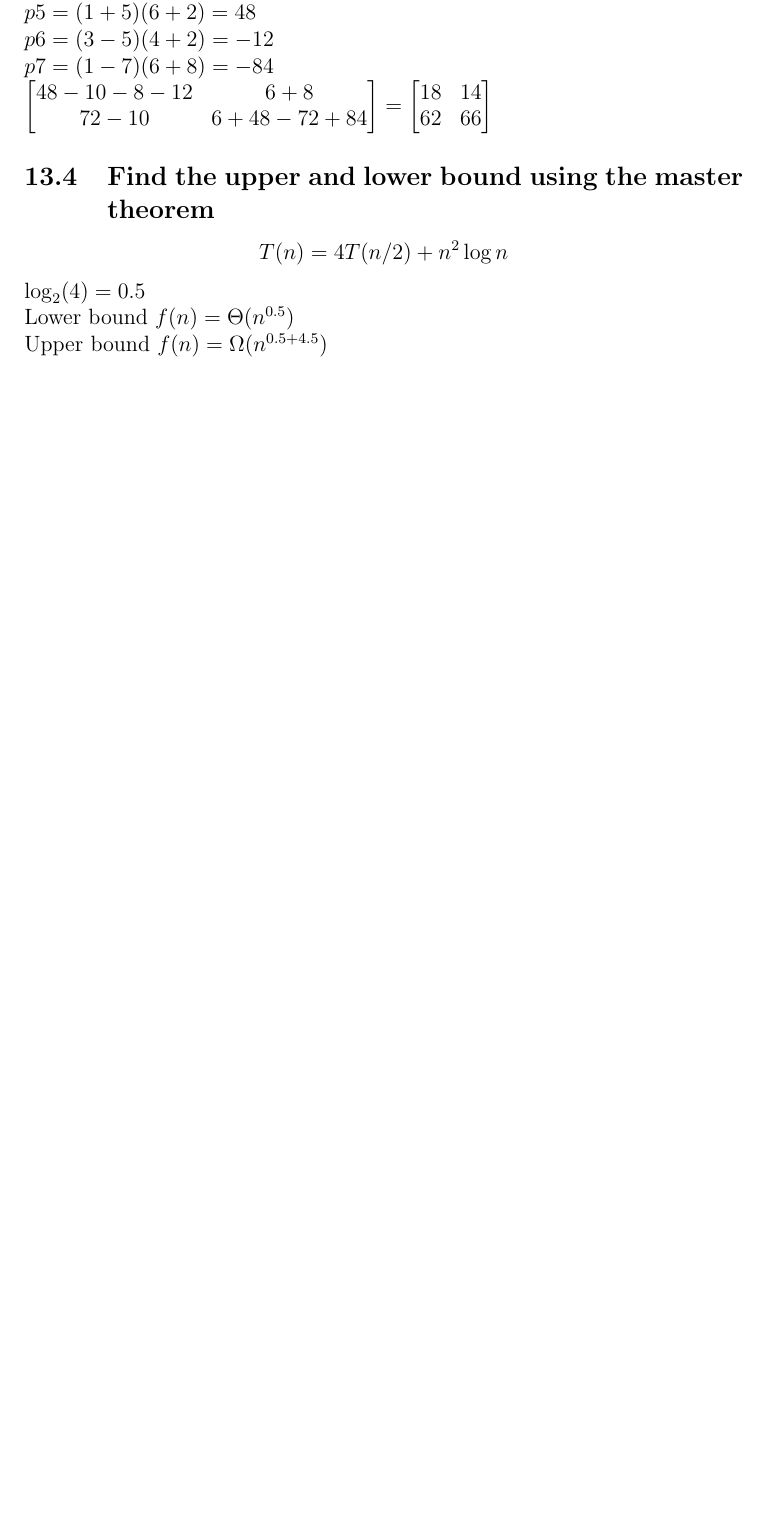
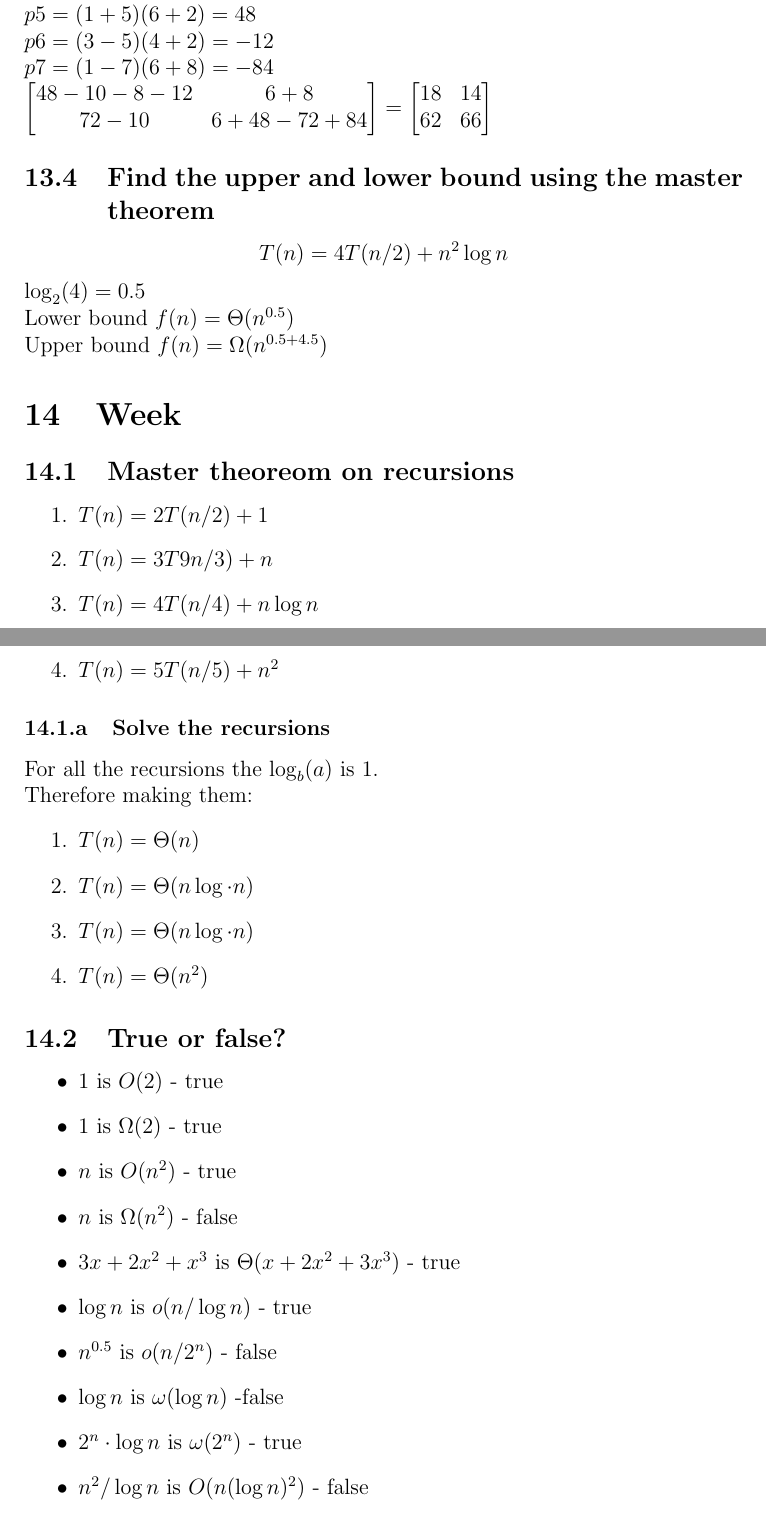
Before and after one commit to KKlokker/AlgorithmsAndDatastructure, a LaTeX problem sheet (Exercises/main.tex): part of page 28 of 28 before the commit and two parts of pages 28 and 29 of 29 after it, the two joined at a grey line, cut so that both start at the same text, the shorter picture padded with empty space. Compiled offline with pdfLaTeX.

Commit message:
Exercises

```diff
--- a/Exercises/main.tex
+++ b/Exercises/main.tex
@@ -574,6 +574,35 @@
 				$\log_2(4)=0.5$ \\
 				Lower bound $f(n)=\Theta(n^{0.5})$\\
 				Upper bound $f(n)=\Omega( n^{0.5+4.5})$
-
+	\section{Week}
+		\subsection{Master theoreom on recursions}
+			\begin{enumerate}
+				\item $T(n)=2T(n/2)+1$
+				\item $T(n)=3T9n/3)+n$
+				\item $T(n)=4T(n/4)+n\log n$
+				\item $T(n)=5T(n/5)+n^2$
+			\end{enumerate}
+			\subsubsection{Solve the recursions}
+				For all the recursions the $\log_b(a)$ is 1.\\
+				Therefore making them:
+				\begin{enumerate}
+					\item $T(n)=\Theta(n)$
+					\item $T(n)=\Theta( n \log\cdot n)$
+					\item $T(n)=\Theta(n\log \cdot n)$
+					\item $T(n)=\Theta(n^2)$
+				\end{enumerate}
+		\subsection{True or false?}
+			\begin{itemize}
+					  \item 1 is $O(2)$ - true
+						\item 1 is $\Omega(2)$ - true
+						\item $n$ is $O(n^2)$ - true
+						\item $n$ is $\Omega(n^2)$ - false
+						\item $3x+2x^2+x^3$ is $\Theta(x+2x^2+3x^3)$ - true
+						\item $\log n$ is $o(n/\log n)$ - true
+						\item $n^{0.5}$ is $o(n/2^n)$ - false
+						\item $\log n$ is $\omega(\log n)$ -false
+						\item $2^n\cdot \log n$ is $\omega(2^n)$ - true
+						\item $n^2/\log n$ is $O(n(\log n)^2)$ - false
+			\end{itemize}
 
 \end{document}
```
Also changed, not shown: main.tex (+17 -0 lines), assets/LCS.png (added), main.pdf, 5 other files.
